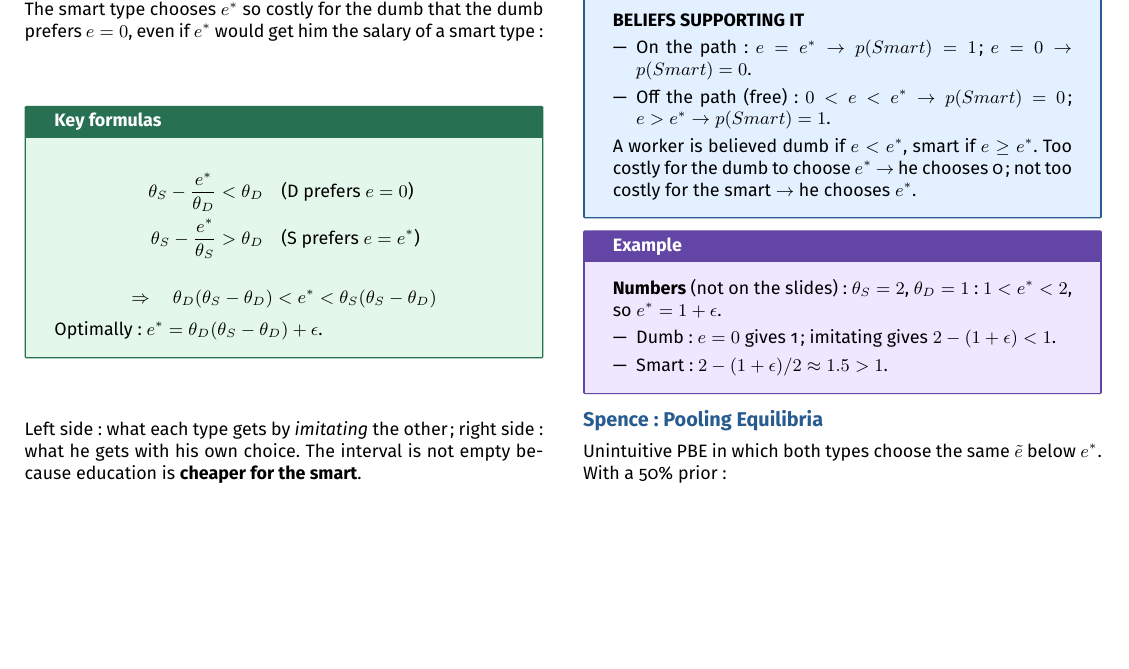
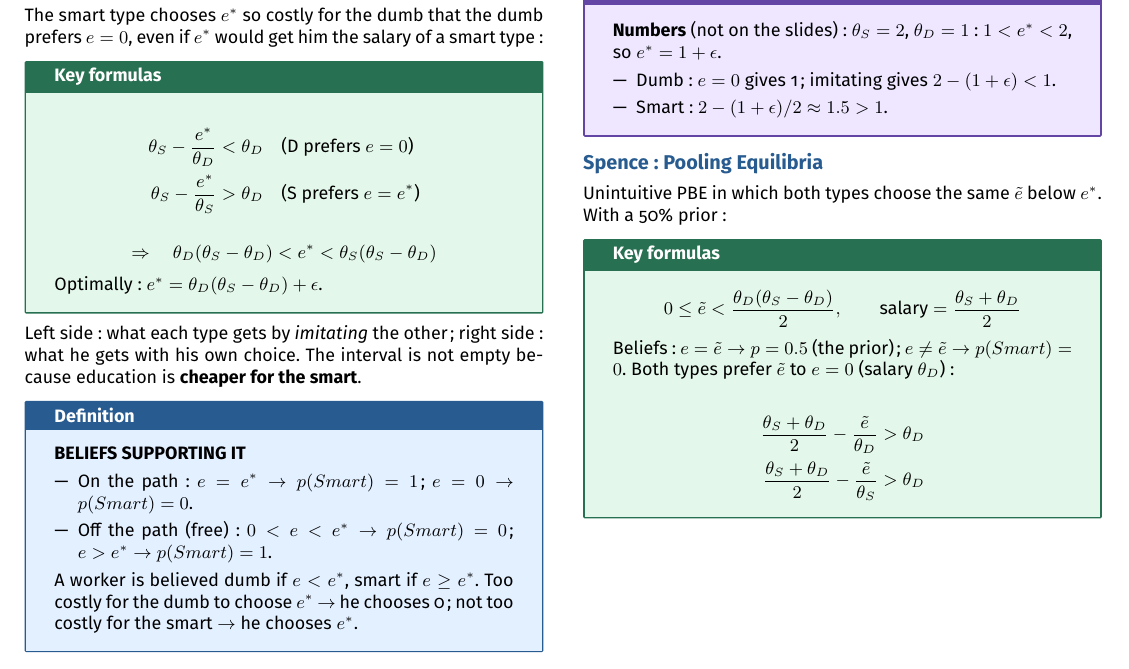
Before and after one commit to AlphaXT38G/notes_ba5, a LaTeX document (gametheory/week/week07.tex): part of page 3 of 3, cut so that both start at the same text, the shorter picture padded with empty space. Compiled offline with pdfLaTeX.

Commit message:
feat(gametheory-week07): add the formulas on Spence: Pooling Equilibria

```diff
--- a/gametheory/week/week07.tex
+++ b/gametheory/week/week07.tex
@@ -682,6 +682,24 @@
 prior:
 
 
+\begin{formula}
+
+\[
+0 \le \tilde{e} < \frac{\theta_D(\theta_S - \theta_D)}{2}, \qquad
+\text{salary} = \frac{\theta_S + \theta_D}{2}
+\]
+
+Beliefs: $e = \tilde{e} \rightarrow p = 0.5$ (the prior); $e \neq \tilde{e} \rightarrow
+p(Smart) = 0$. Both types prefer $\tilde{e}$ to $e = 0$ (salary $\theta_D$):
+
+\begin{align*}
+\frac{\theta_S + \theta_D}{2} - \frac{\tilde{e}}{\theta_D} &> \theta_D \\
+\frac{\theta_S + \theta_D}{2} - \frac{\tilde{e}}{\theta_S} &> \theta_D
+\end{align*}
+
+\end{formula}
+
+
 
 
 
```
